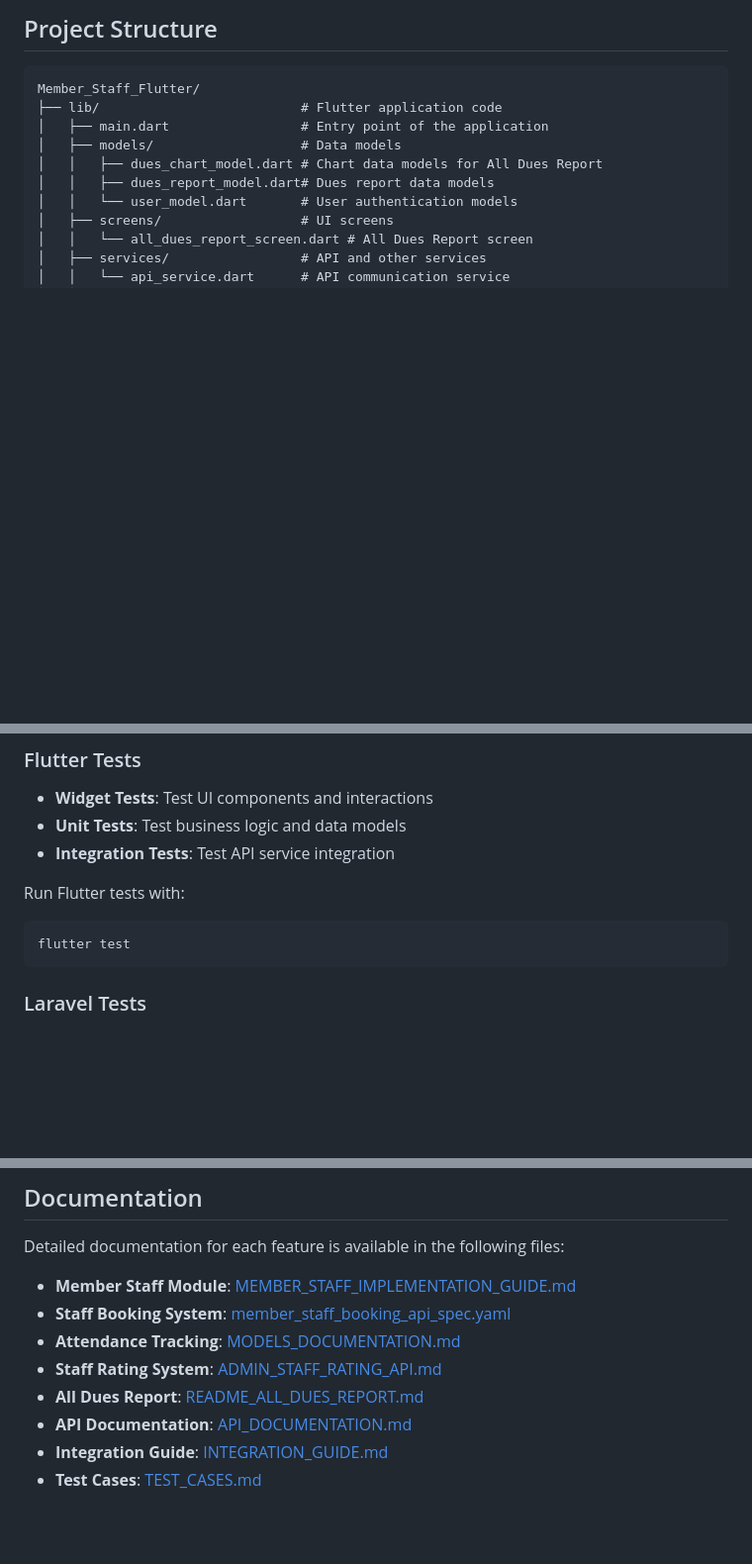
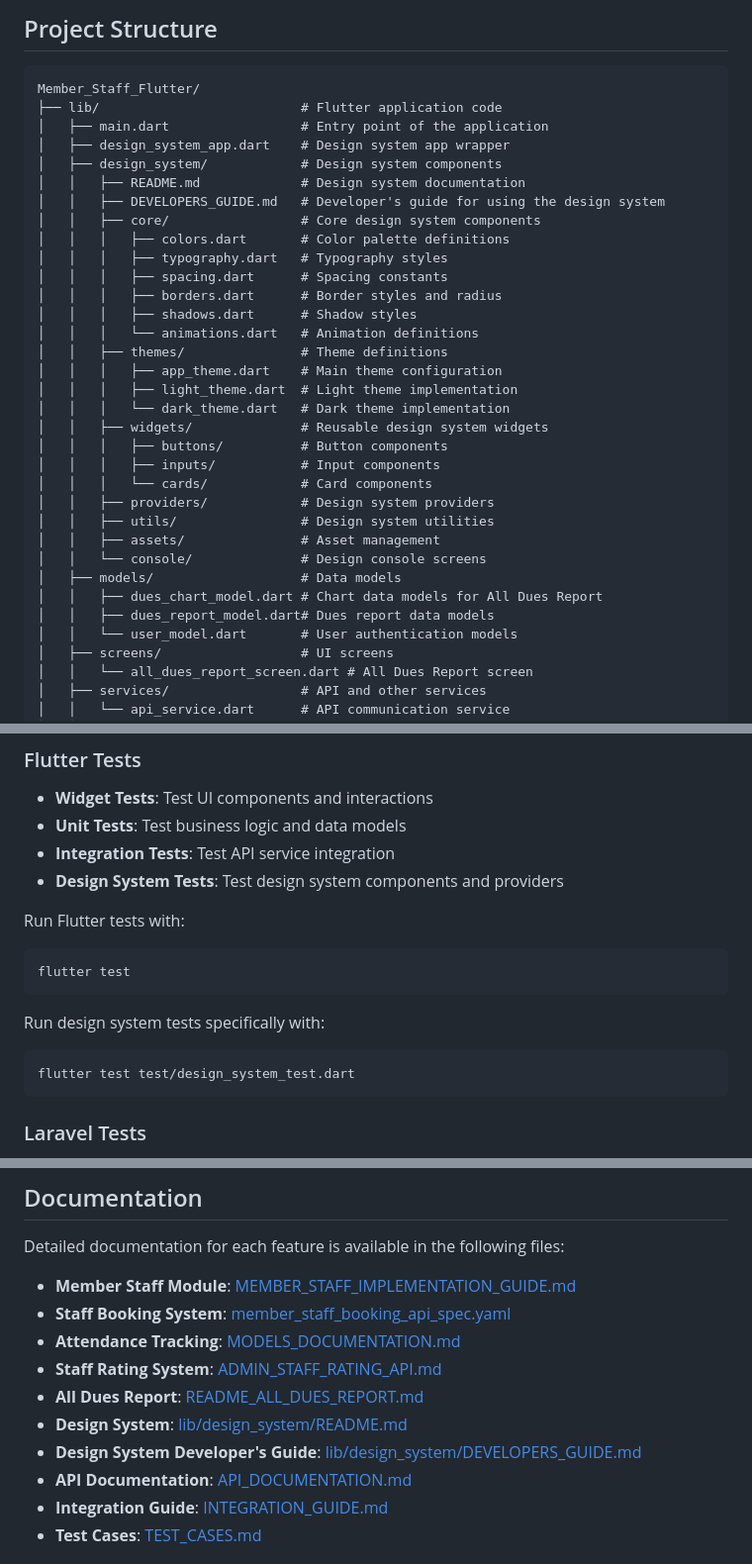
Before and after one commit to rabinderFuturescape/Member_Staff_Flutter, a Markdown page: README.md, 3 parts joined by grey strips. Shown at 99% size. GitHub-like rendering; blank space fills up the shorter version.

````diff
--- a/README.md
+++ b/README.md
@@ -19,6 +19,29 @@ This application provides a complete solution for society management, including:
 Member_Staff_Flutter/
 ├── lib/                          # Flutter application code
 │   ├── main.dart                 # Entry point of the application
+│   ├── design_system_app.dart    # Design system app wrapper
+│   ├── design_system/            # Design system components
+│   │   ├── README.md             # Design system documentation
+│   │   ├── DEVELOPERS_GUIDE.md   # Developer's guide for using the design system
+│   │   ├── core/                 # Core design system components
+│   │   │   ├── colors.dart       # Color palette definitions
+│   │   │   ├── typography.dart   # Typography styles
+│   │   │   ├── spacing.dart      # Spacing constants
+│   │   │   ├── borders.dart      # Border styles and radius
+│   │   │   ├── shadows.dart      # Shadow styles
+│   │   │   └── animations.dart   # Animation definitions
+│   │   ├── themes/               # Theme definitions
+│   │   │   ├── app_theme.dart    # Main theme configuration
+│   │   │   ├── light_theme.dart  # Light theme implementation
+│   │   │   └── dark_theme.dart   # Dark theme implementation
+│   │   ├── widgets/              # Reusable design system widgets
+│   │   │   ├── buttons/          # Button components
+│   │   │   ├── inputs/           # Input components
+│   │   │   └── cards/            # Card components
+│   │   ├── providers/            # Design system providers
+│   │   ├── utils/                # Design system utilities
+│   │   ├── assets/               # Asset management
+│   │   └── console/              # Design console screens
 │   ├── models/                   # Data models
 │   │   ├── dues_chart_model.dart # Chart data models for All Dues Report
 │   │   ├── dues_report_model.dart# Dues report data models
@@ -222,10 +294,16 @@ The project includes comprehensive test coverage for both frontend and backend c
 - **Widget Tests**: Test UI components and interactions
 - **Unit Tests**: Test business logic and data models
 - **Integration Tests**: Test API service integration
+- **Design System Tests**: Test design system components and providers
 
 Run Flutter tests with:
 ```
 flutter test
+```
+
+Run design system tests specifically with:
+```
+flutter test test/design_system_test.dart
 ```
 
 ### Laravel Tests
@@ -247,6 +325,8 @@ Detailed documentation for each feature is available in the following files:
 - **Attendance Tracking**: [MODELS_DOCUMENTATION.md](MODELS_DOCUMENTATION.md)
 - **Staff Rating System**: [ADMIN_STAFF_RATING_API.md](ADMIN_STAFF_RATING_API.md)
 - **All Dues Report**: [README_ALL_DUES_REPORT.md](README_ALL_DUES_REPORT.md)
+- **Design System**: [lib/design_system/README.md](lib/design_system/README.md)
+- **Design System Developer's Guide**: [lib/design_system/DEVELOPERS_GUIDE.md](lib/design_system/DEVELOPERS_GUIDE.md)
 - **API Documentation**: [API_DOCUMENTATION.md](API_DOCUMENTATION.md)
 - **Integration Guide**: [INTEGRATION_GUIDE.md](INTEGRATION_GUIDE.md)
 - **Test Cases**: [TEST_CASES.md](TEST_CASES.md)
````
Also changed, not shown: other parts of README.md (+49 -0 lines), lib/design_system/DEVELOPERS_GUIDE.md (added, +509 -0 lines).
